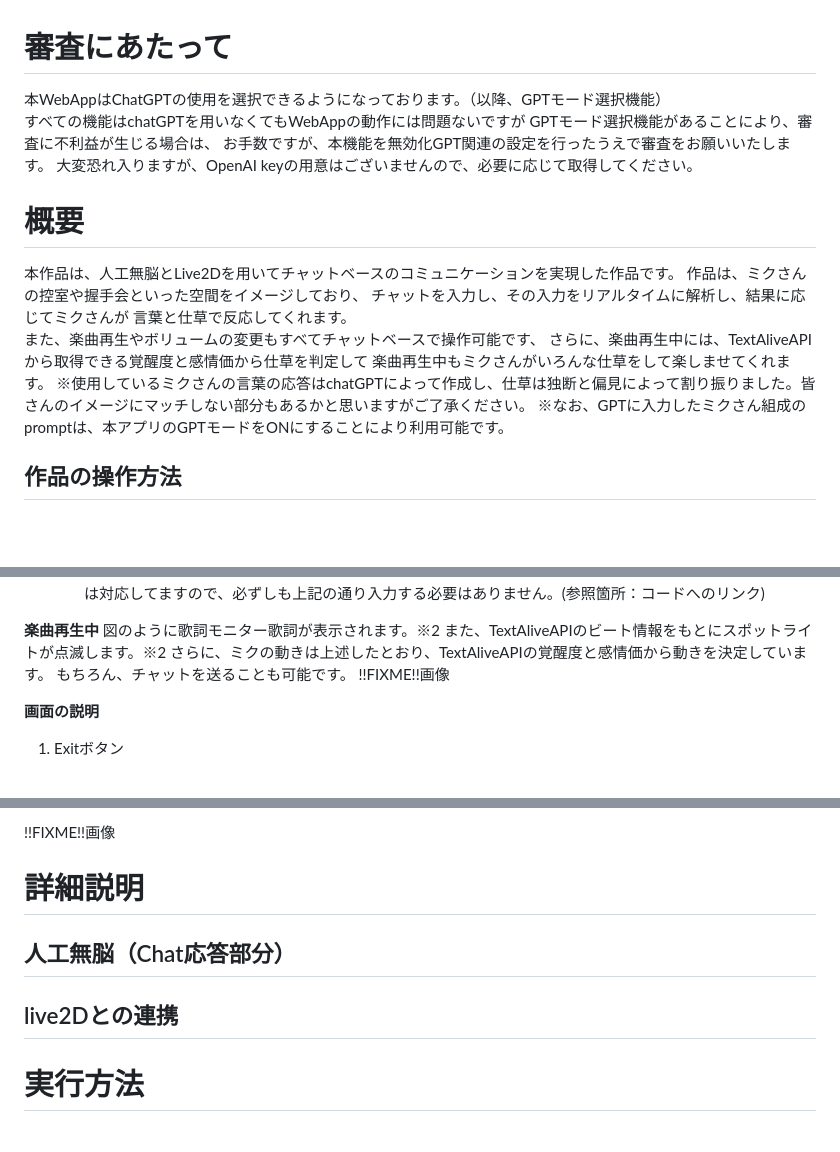
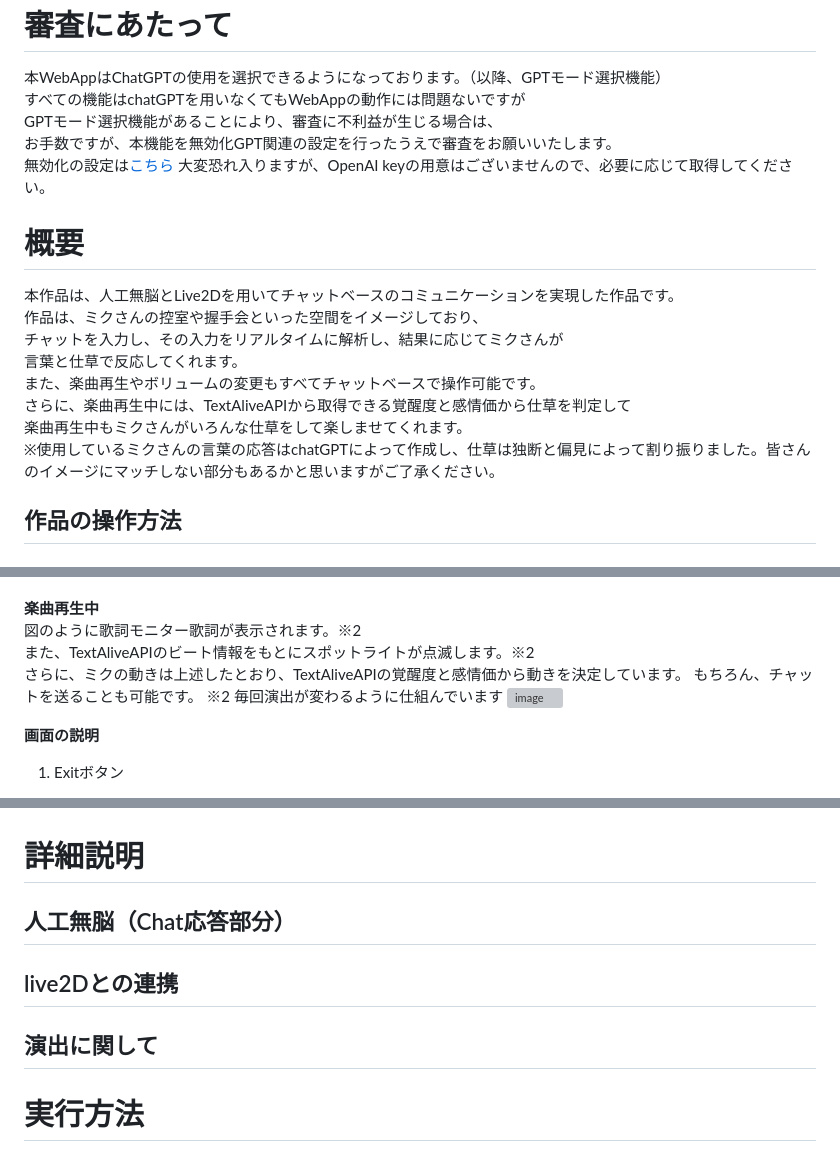
Before and after one commit to omegarin02/magical_mirai2023, a Markdown page: README.md, 3 parts joined by grey strips. GitHub-like rendering; blank space fills up the shorter version; grey boxes are pictures that could not be loaded.

```diff
--- a/README.md
+++ b/README.md
@@ -8,6 +8,7 @@
 すべての機能はchatGPTを用いなくてもWebAppの動作には問題ないですが
 GPTモード選択機能があることにより、審査に不利益が生じる場合は、
 お手数ですが、本機能を無効化GPT関連の設定を行ったうえで審査をお願いいたします。
+無効化の設定は[こちら]()
 大変恐れ入りますが、OpenAI keyの用意はございませんので、必要に応じて取得してください。
 
 # 概要
@@ -15,11 +16,10 @@ GPTモード選択機能があることにより、審査に不利益が生じ
 作品は、ミクさんの控室や握手会といった空間をイメージしており、
 チャットを入力し、その入力をリアルタイムに解析し、結果に応じてミクさんが
 言葉と仕草で反応してくれます。
-また、楽曲再生やボリュームの変更もすべてチャットベースで操作可能です、
+また、楽曲再生やボリュームの変更もすべてチャットベースで操作可能です。
 さらに、楽曲再生中には、TextAliveAPIから取得できる覚醒度と感情価から仕草を判定して
 楽曲再生中もミクさんがいろんな仕草をして楽しませてくれます。
 ※使用しているミクさんの言葉の応答はchatGPTによって作成し、仕草は独断と偏見によって割り振りました。皆さんのイメージにマッチしない部分もあるかと思いますがご了承ください。
-※なお、GPTに入力したミクさん組成のpromptは、本アプリのGPTモードをONにすることにより利用可能です。
 
 ## 作品の操作方法
 
@@ -49,7 +53,9 @@ GPTモード選択機能があることにより、審査に不利益が生じ
 また、TextAliveAPIのビート情報をもとにスポットライトが点滅します。※2
 さらに、ミクの動きは上述したとおり、TextAliveAPIの覚醒度と感情価から動きを決定しています。
 もちろん、チャットを送ることも可能です。
-!!FIXME!!画像
+※2 毎回演出が変わるように仕組んでいます
+![image](https://github.com/Motohiro-Otsuka/magical_mirai2023/assets/107312091/f4b4e869-76ef-4d9b-9c39-7e998b507142)
+
 
 **画面の説明**
 1. Exitボタン
@@ -81,9 +88,9 @@ GPTモード選択機能があることにより、審査に不利益が生じ
 
-!!FIXME!!画像
 
 # 詳細説明
 ## 人工無脳（Chat応答部分）
 ## live2Dとの連携
+## 演出に関して
 
 # 実行方法
 1. スクリプトを取得する
```
Also changed, not shown: other parts of README.md (+8 -3 lines).
